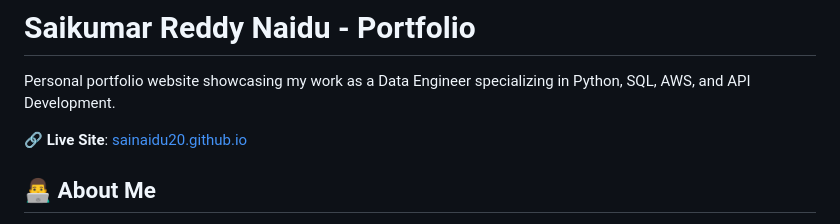
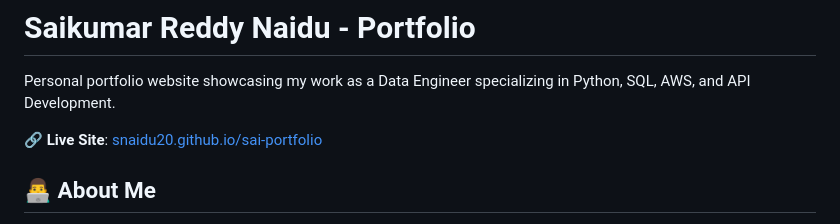
Before and after one commit to snaidu20/sai-portfolio, a Markdown page: README.md, the part around the change. Rendered like a GitHub page.

Commit message:
Update portfolio link to snaidu20.github.io/sai-portfolio

```diff
--- a/README.md
+++ b/README.md
@@ -2,7 +2,7 @@
 
 Personal portfolio website showcasing my work as a Data Engineer specializing in Python, SQL, AWS, and API Development.
 
-🔗 **Live Site**: [sainaidu20.github.io](https://sainaidu20.github.io)
+🔗 **Live Site**: [snaidu20.github.io/sai-portfolio](https://snaidu20.github.io/sai-portfolio)
 
 ## 👨‍💻 About Me
 
```
